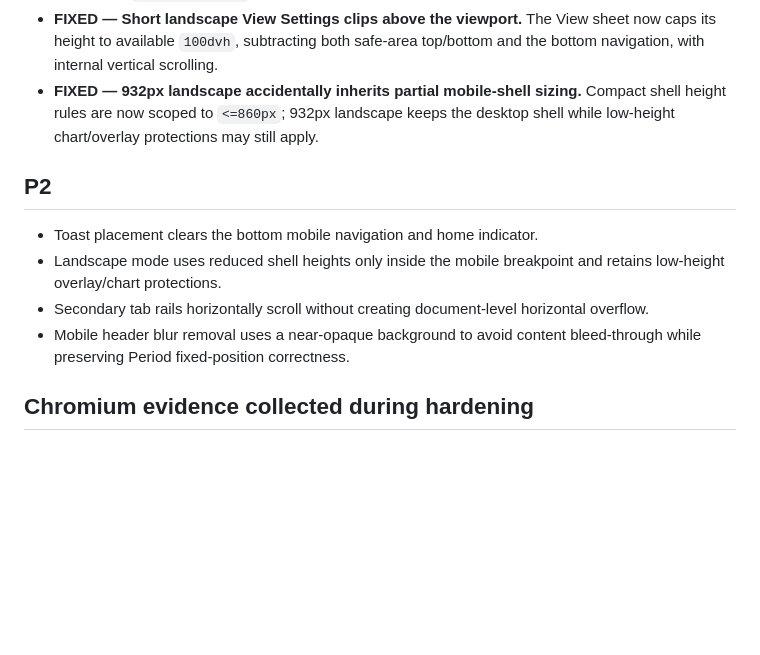
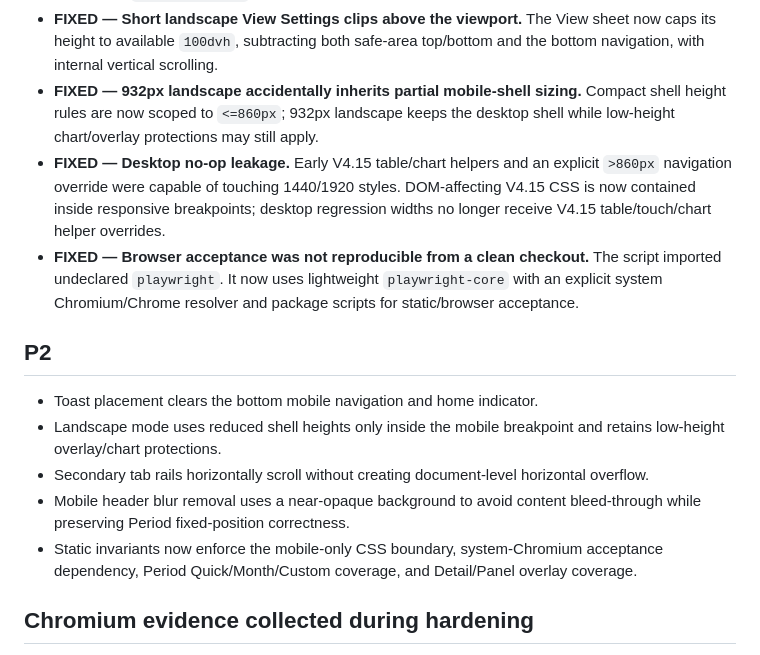
Before and after one commit to mrtanshiyue/YTDBNS-Monthly-Intelligence, a Markdown page: MOBILE_AUDIT_V4_15.md, the part around one of its changes. Rendered like a GitHub page; blank space fills up the shorter version.

```diff
--- a/MOBILE_AUDIT_V4_15.md
+++ b/MOBILE_AUDIT_V4_15.md
@@ -21,6 +21,8 @@ Scope: responsive presentation and interaction only. No D1/R2/API/business-logic
 - **FIXED — Command Palette inherits legacy `translateX(-50%)`.** The open mobile state explicitly resolves to `transform:none`.
 - **FIXED — Short landscape View Settings clips above the viewport.** The View sheet now caps its height to available `100dvh`, subtracting both safe-area top/bottom and the bottom navigation, with internal vertical scrolling.
 - **FIXED — 932px landscape accidentally inherits partial mobile-shell sizing.** Compact shell height rules are now scoped to `<=860px`; 932px landscape keeps the desktop shell while low-height chart/overlay protections may still apply.
+- **FIXED — Desktop no-op leakage.** Early V4.15 table/chart helpers and an explicit `>860px` navigation override were capable of touching 1440/1920 styles. DOM-affecting V4.15 CSS is now contained inside responsive breakpoints; desktop regression widths no longer receive V4.15 table/touch/chart helper overrides.
+- **FIXED — Browser acceptance was not reproducible from a clean checkout.** The script imported undeclared `playwright`. It now uses lightweight `playwright-core` with an explicit system Chromium/Chrome resolver and package scripts for static/browser acceptance.
 
 ## P2
 
@@ -28,6 +30,7 @@ Scope: responsive presentation and interaction only. No D1/R2/API/business-logic
 - Landscape mode uses reduced shell heights only inside the mobile breakpoint and retains low-height overlay/chart protections.
 - Secondary tab rails horizontally scroll without creating document-level horizontal overflow.
 - Mobile header blur removal uses a near-opaque background to avoid content bleed-through while preserving Period fixed-position correctness.
+- Static invariants now enforce the mobile-only CSS boundary, system-Chromium acceptance dependency, Period Quick/Month/Custom coverage, and Detail/Panel overlay coverage.
 
 ## Chromium evidence collected during hardening
 
```
Also changed, not shown: other parts of MOBILE_AUDIT_V4_15.md (+17 -3 lines).
